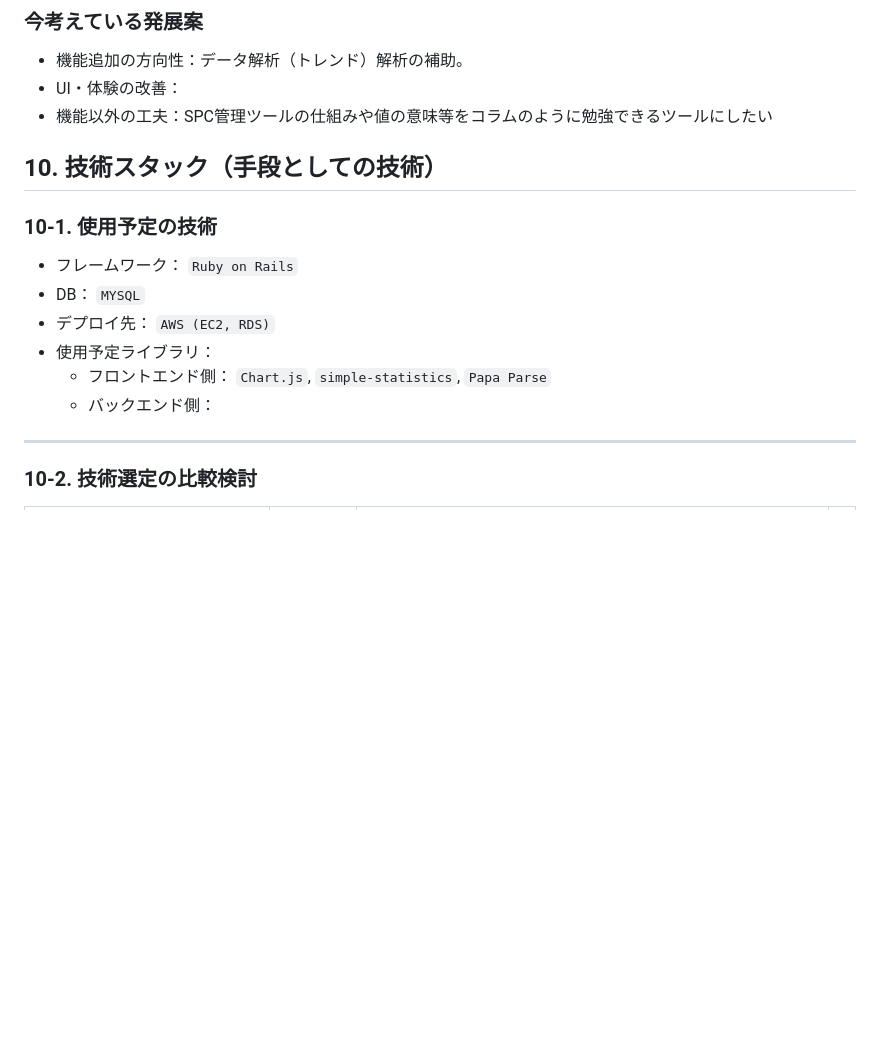
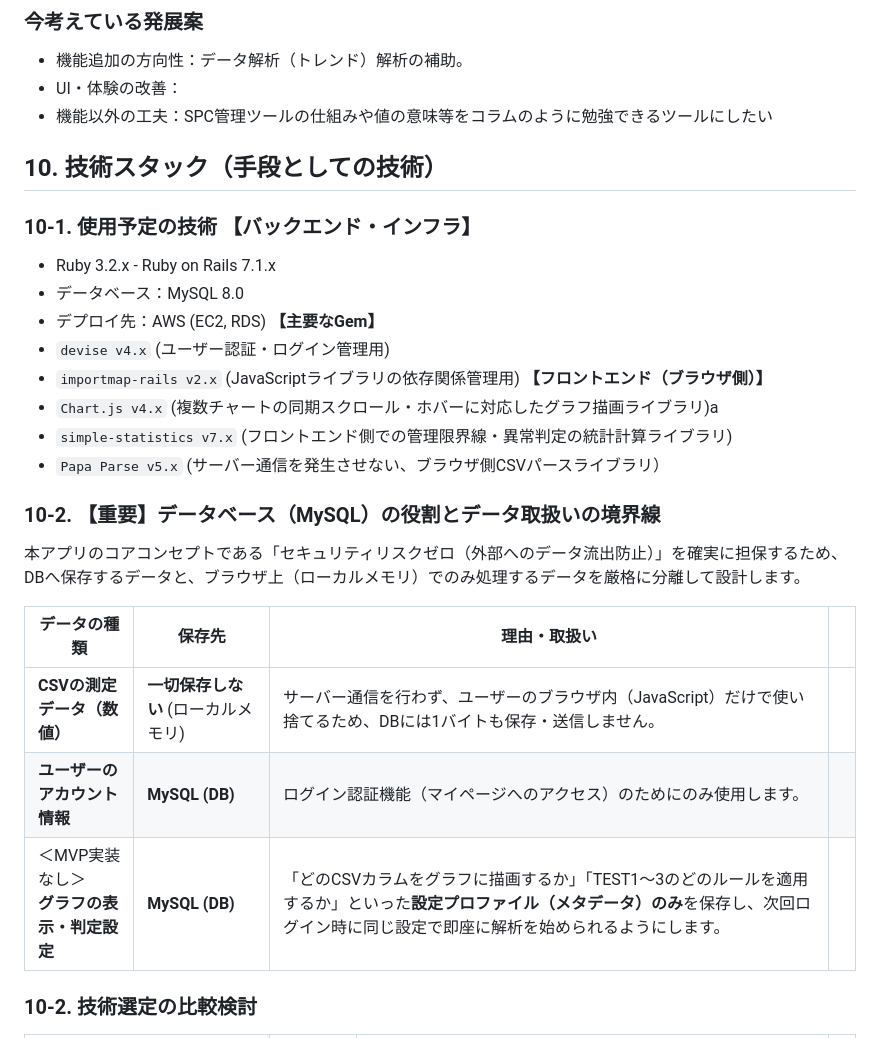
Before and after one commit to kawanaki8561-cyber/graduation_work, a Markdown page: README.md, the part around the change. Rendered like a GitHub page; blank space fills up the shorter version.

Commit message:
Update:技術スタック詳細更新

```diff
--- a/README.md
+++ b/README.md
@@ -235,19 +235,27 @@ CSVデータを読み込ませるだけで`異常値の計算`,`データの可
 - UI・体験の改善：
 - 機能以外の工夫：SPC管理ツールの仕組みや値の意味等をコラムのように勉強できるツールにしたい
 
-
 ## 10. 技術スタック（手段としての技術）
 
-### 10-1. 使用予定の技術
+### 10-1. 使用予定の技術 **【バックエンド・インフラ】**
+- Ruby 3.2.x - Ruby on Rails 7.1.x
+- データベース：MySQL 8.0
+- デプロイ先：AWS (EC2, RDS)
+**【主要なGem】**
+- `devise v4.x` (ユーザー認証・ログイン管理用)
+- `importmap-rails v2.x` (JavaScriptライブラリの依存関係管理用)
+**【フロントエンド（ブラウザ側）】**
+- `Chart.js v4.x` (複数チャートの同期スクロール・ホバーに対応したグラフ描画ライブラリ)a
+- `simple-statistics v7.x` (フロントエンド側での管理限界線・異常判定の統計計算ライブラリ)
+- `Papa Parse v5.x` (サーバー通信を発生させない、ブラウザ側CSVパースライブラリ）
+### 10-2. 【重要】データベース（MySQL）の役割とデータ取扱いの境界線
+本アプリのコアコンセプトである「セキュリティリスクゼロ（外部へのデータ流出防止）」を確実に担保するため、DBへ保存するデータと、ブラウザ上（ローカルメモリ）でのみ処理するデータを厳格に分離して設計します。
 
-- フレームワーク： `Ruby on Rails`
-- DB： `MYSQL`
-- デプロイ先： `AWS (EC2, RDS)`
-- 使用予定ライブラリ：
-    - フロントエンド側： `Chart.js`, `simple-statistics`, `Papa Parse`
-    - バックエンド側：
-
----
+| データの種類                       | 保存先                   | 理由・取扱い                                                                                                 |     |
+| ---------------------------- | --------------------- | ------------------------------------------------------------------------------------------------------ | --- |
+| **CSVの測定データ（数値）**            | **一切保存しない** (ローカルメモリ) | サーバー通信を行わず、ユーザーのブラウザ内（JavaScript）だけで使い捨てるため、DBには1バイトも保存・送信しません。                                        |     |
+| **ユーザーのアカウント情報**             | **MySQL (DB)**        | ログイン認証機能（マイページへのアクセス）のためにのみ使用します。                                                                      |     |
+| ＜MVP実装なし＞<br>**グラフの表示・判定設定** | **MySQL (DB)**        | 「どのCSVカラムをグラフに描画するか」「TEST1〜3のどのルールを適用するか」といった**設定プロファイル（メタデータ）のみ**を保存し、次回ログイン時に同じ設定で即座に解析を始められるようにします。 |     |
 
 ### 10-2. 技術選定の比較検討
 
```
